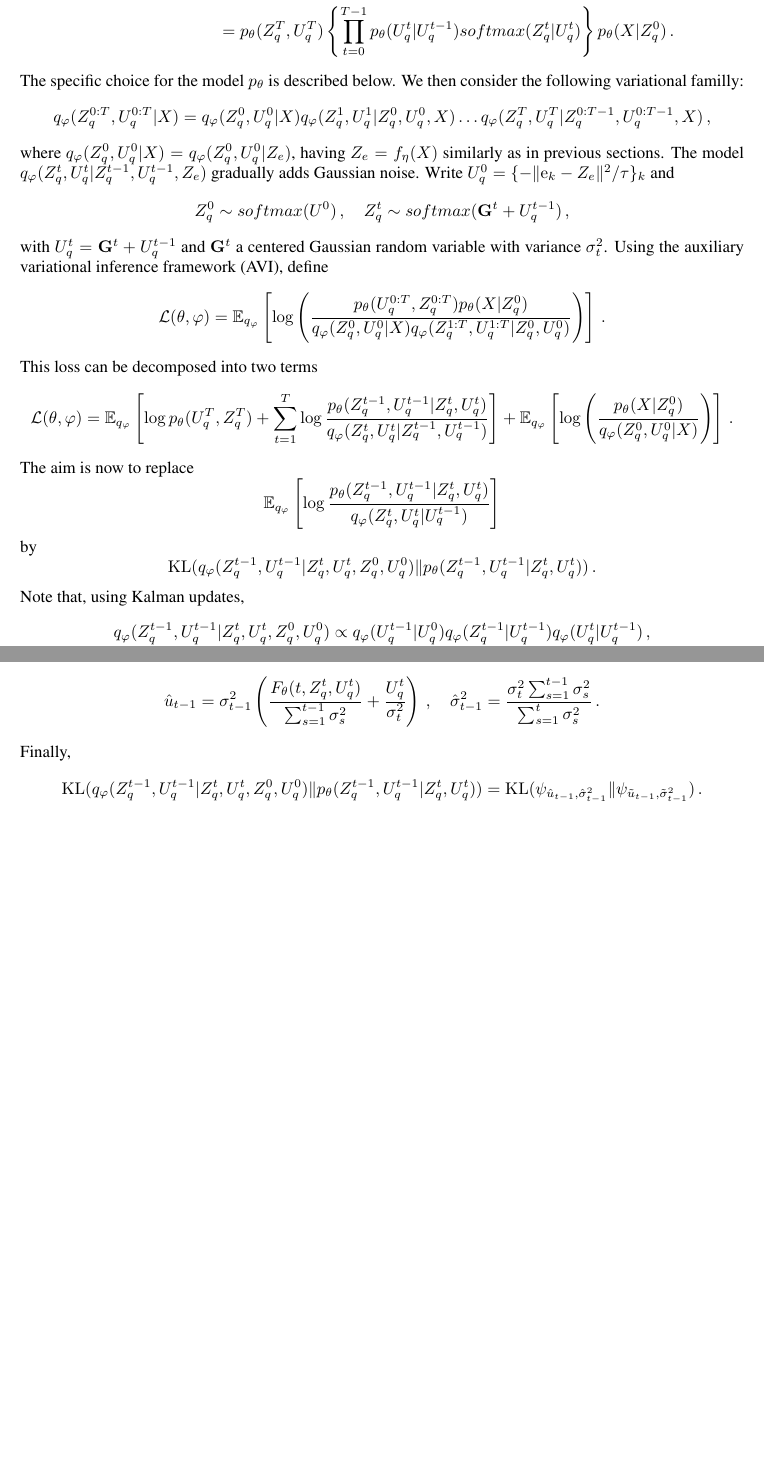
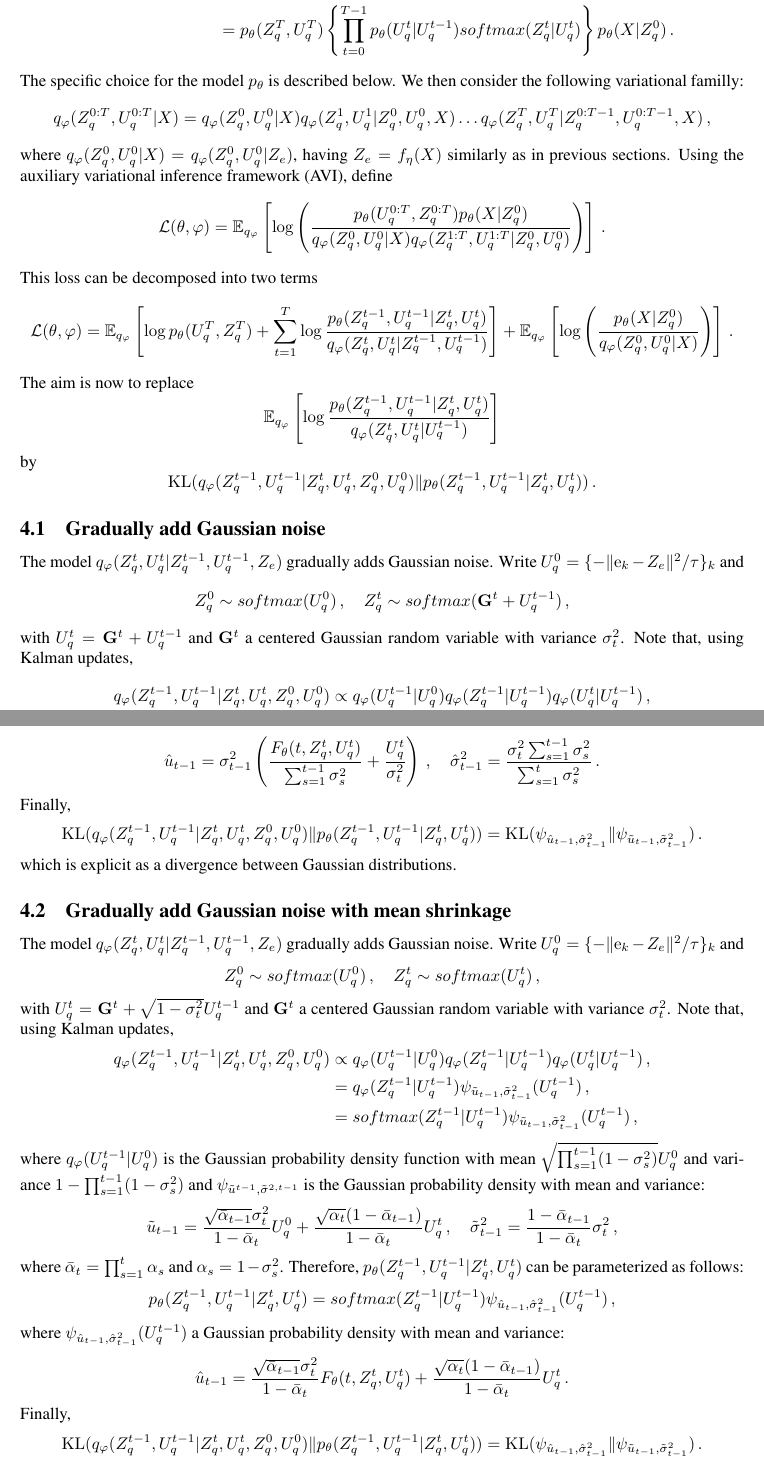
Before and after one commit to sylvainlc/21-vqvae, a LaTeX paper (vqvae.tex): two parts of pages 6 and 7 of 16, joined at a grey line, cut so that both start at the same text, the shorter picture padded with empty space. Compiled offline with pdfLaTeX.

Commit message:
Added Gaussian dissufion with mean shrinkage

```diff
--- a/vqvae.tex
+++ b/vqvae.tex
@@ -386,12 +386,7 @@ The specific choice for the model $p_\theta$ is described below. We then conside
 $$
 q_{\varphi}(Z_q^{0:T},U_q^{0:T}| X) = q_{\varphi}(Z_q^0,U_q^0 | X) q_{\varphi}(Z_q^1,U_q^1 | Z_q^0, U_q^0,X) \ldots  q_{\varphi}(Z_q^T,U_q^T | Z_q^{0:T-1}, U_q^{0:T-1}, X)\,,
 $$
-where $q_{\varphi}(Z_q^0,U_q^0 | X) = q_{\varphi}(Z_q^0,U_q^0 | Z_e)$, having $Z_e = f_\eta(X)$ similarly as in  previous sections.
-The model $q_{\varphi}(Z_q^t ,U_q^t| Z_q^{t-1},U_q^{t-1}, Z_e)$ gradually adds Gaussian noise. Write $U_q^0 = \{- \| \rme_k - Z_e\|^2/ \tau\}_k $ and
-$$
-Z_q^0 \sim softmax(U^0 )\,, \quad Z_q^t \sim softmax(\mathbf{G}^t +U_q^{t-1})\,,
-$$
-with $U_q^t = \mathbf{G}^t +U_q^{t-1}$ and $\mathbf{G}^t$ a centered Gaussian random variable with variance $\sigma_t^2$. Using the auxiliary variational inference framework (AVI), define
+where $q_{\varphi}(Z_q^0,U_q^0 | X) = q_{\varphi}(Z_q^0,U_q^0 | Z_e)$, having $Z_e = f_\eta(X)$ similarly as in  previous sections. Using the auxiliary variational inference framework (AVI), define
 $$
 \mathcal{L}(\theta, \varphi) = \mathbb{E}_{q_\varphi} \left[ \log\left(\frac{p_\theta(U_q^{0:T},Z_q^{0:T})p_\theta(X|Z_q^0)}{q_\varphi(Z_q^0,U_q^0|X) q_\varphi(Z_q^{1:T},U_q^{1:T}|Z_q^0,U_q^0)}\right) \right]\,.
 $$
@@ -407,6 +402,13 @@ by
 $$
 \mathrm{KL}(q_\varphi(Z_q^{t-1},U_q^{t-1}|Z_q^t,U_q^{t},Z_q^0,U_q^{0})\|p_\theta(Z_q^{t-1},U_q^{t-1}|Z_q^t,U_q^t))\,.
 $$
+
+\subsection{Gradually add Gaussian noise}
+The model $q_{\varphi}(Z_q^t ,U_q^t| Z_q^{t-1},U_q^{t-1}, Z_e)$ gradually adds Gaussian noise. Write $U_q^0 = \{- \| \rme_k - Z_e\|^2/ \tau\}_k $ and
+$$
+Z_q^0 \sim softmax(U_q^0 )\,, \quad Z_q^t \sim softmax(\mathbf{G}^t +U_q^{t-1})\,,
+$$
+with $U_q^t = \mathbf{G}^t +U_q^{t-1}$ and $\mathbf{G}^t$ a centered Gaussian random variable with variance $\sigma_t^2$.
 Note that, using Kalman updates,
 \begin{align*}
 q_\varphi(Z_q^{t-1},U_q^{t-1}|Z_q^t,U_q^{t},Z_q^0,U_q^{0}) &\propto q_\varphi(U_q^{t-1}|U_q^{0}) q_\varphi(Z_q^{t-1}|U_q^{t-1})q_\varphi(U_q^{t}|U_q^{t-1})\,,\\
@@ -430,6 +432,38 @@ $$
 \mathrm{KL}(q_\varphi(Z_q^{t-1},U_q^{t-1}|Z_q^t,U_q^{t},Z_q^0,U_q^{0})\|p_\theta(Z_q^{t-1},U_q^{t-1}|Z_q^t,U_q^t)) = \mathrm{KL}(\psi_{\hat u_{t-1},\hat \sigma_{t-1}^2}\|\psi_{\tilde u_{t-1},\tilde \sigma_{t-1}^2})\,.
 $$
 which is explicit as a divergence between Gaussian distributions.
+
+\subsection{Gradually add Gaussian noise with mean shrinkage}
+The model $q_{\varphi}(Z_q^t ,U_q^t| Z_q^{t-1},U_q^{t-1}, Z_e)$ gradually adds Gaussian noise. Write $U_q^0 = \{- \| \rme_k - Z_e\|^2/ \tau\}_k $ and
+$$
+Z_q^0 \sim softmax(U_q^0 )\,, \quad Z_q^t \sim softmax(U_q^t)\,,
+$$
+with $U_q^t = \mathbf{G}^t + \sqrt{1-\sigma_t^2}U_q^{t-1}$ and $\mathbf{G}^t$ a centered Gaussian random variable with variance $\sigma_t^2$.
+Note that, using Kalman updates,
+\begin{align*}
+q_\varphi(Z_q^{t-1},U_q^{t-1}|Z_q^t,U_q^{t},Z_q^0,U_q^{0}) &\propto q_\varphi(U_q^{t-1}|U_q^{0}) q_\varphi(Z_q^{t-1}|U_q^{t-1})q_\varphi(U_q^{t}|U_q^{t-1})\,,\\
+&= q_\varphi(Z_q^{t-1}|U_q^{t-1})\psi_{\tilde u_{t-1},\tilde \sigma_{t-1}^2}(U_q^{t-1})\,,\\
+&= softmax(Z_q^{t-1}|U_q^{t-1})\psi_{\tilde u_{t-1},\tilde \sigma_{t-1}^2}(U_q^{t-1})\,,
+\end{align*}
+where $q_\varphi(U_q^{t-1}|U_q^{0})$ is the Gaussian probability density function with mean $ \sqrt{\prod_{s=1}^{t-1}(1-\sigma_s^2)}U_q^0$ and variance $1 - \prod_{s=1}^{t-1}(1-\sigma_s^2)$ and $\psi_{\tilde u^{t-1},\tilde \sigma^{2,t-1}}$ is the Gaussian probability density with mean and variance:
+$$
+\tilde u_{t-1} = \frac{\sqrt{\bar{\alpha}_{t-1}}\sigma_t^2}{1 - \bar{\alpha}_{t}}U_q^0 + \frac{\sqrt{\alpha_t}(1-\bar{\alpha}_{t-1})}{1-\bar{\alpha}_{t}}U_q^t\,,\quad \tilde \sigma_{t-1}^2 = \frac{1 - \bar{\alpha}_{t-1}}{1 - \bar{\alpha}_{t}}\sigma_t^2\,,
+$$
+where $ \bar{\alpha}_{t} = \prod_{s=1}^{t}\alpha_s$ and $\alpha_s = 1-\sigma_s^2$. Therefore, $p_\theta(Z_q^{t-1},U_q^{t-1}|Z_q^t,U_q^t)$ can be parameterized as follows:
+$$
+p_\theta(Z_q^{t-1},U_q^{t-1}|Z_q^t,U_q^t) = softmax(Z_q^{t-1}|U_q^{t-1})\psi_{\hat u_{t-1},\hat \sigma_{t-1}^2}(U_q^{t-1})\,,
+$$
+where $\psi_{\hat u_{t-1},\hat \sigma_{t-1}^2}(U_q^{t-1})$ a Gaussian probability density with mean and variance:
+$$
+\hat u_{t-1} = \frac{\sqrt{\bar{\alpha}_{t-1}}\sigma_t^2}{1 - \bar{\alpha}_{t}}F_\theta(t,Z_q^t,U_q^t) + \frac{\sqrt{\alpha_t}(1-\bar{\alpha}_{t-1})}{1-\bar{\alpha}_{t}}U_q^t \,.
+$$
+Finally,
+$$
+\mathrm{KL}(q_\varphi(Z_q^{t-1},U_q^{t-1}|Z_q^t,U_q^{t},Z_q^0,U_q^{0})\|p_\theta(Z_q^{t-1},U_q^{t-1}|Z_q^t,U_q^t)) = \mathrm{KL}(\psi_{\hat u_{t-1},\hat \sigma_{t-1}^2}\|\psi_{\tilde u_{t-1},\tilde \sigma_{t-1}^2})\,.
+$$
+which is explicit as a divergence between Gaussian distributions.
+
+
 \clearpage
 \newpage
 
```
